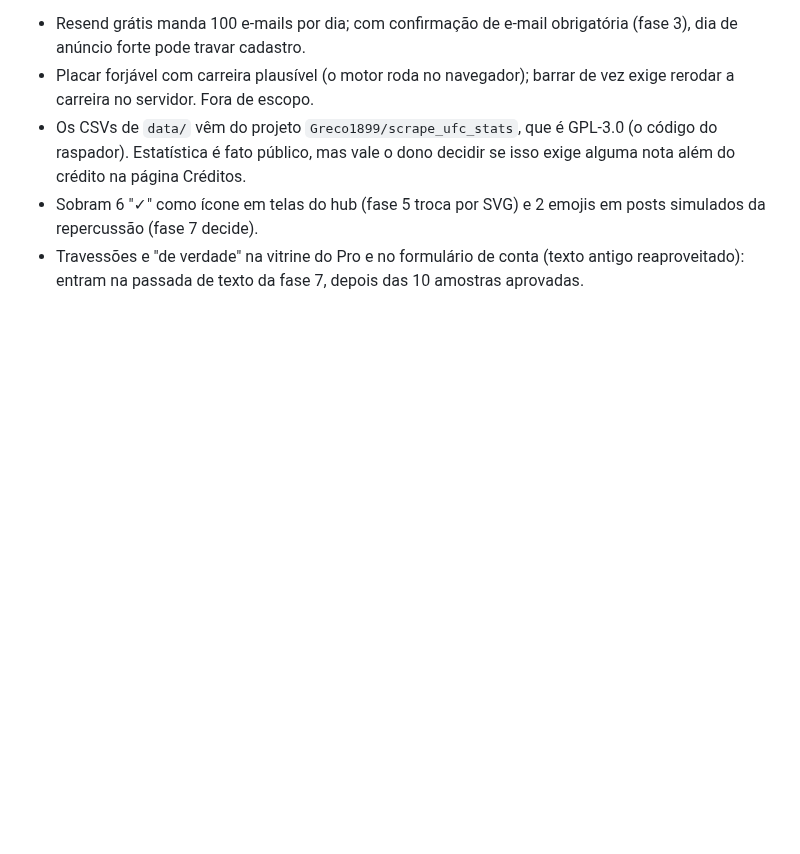
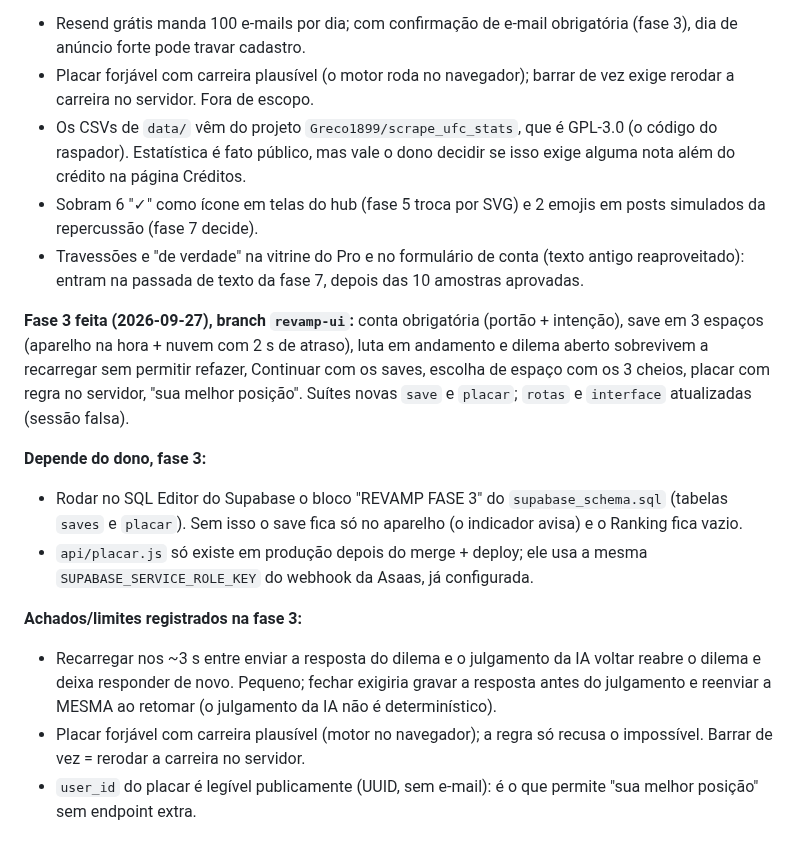
Before and after one commit to giovanecabral/octogono, a Markdown page: PENDENCIAS.md, the part around the change. Drawn GitHub-style; blank space fills up the shorter version.

```diff
--- a/PENDENCIAS.md
+++ b/PENDENCIAS.md
@@ -2011,3 +2011,27 @@ perde a carreira, igual recarregar perdia antes: o save da fase 3 resolve.
 - Travessões e "de verdade" na vitrine do Pro e no formulário de conta
   (texto antigo reaproveitado): entram na passada de texto da fase 7, depois
   das 10 amostras aprovadas.
+
+**Fase 3 feita (2026-09-27), branch `revamp-ui`:** conta obrigatória
+(portão + intenção), save em 3 espaços (aparelho na hora + nuvem com 2 s
+de atraso), luta em andamento e dilema aberto sobrevivem a recarregar sem
+permitir refazer, Continuar com os saves, escolha de espaço com os 3
+cheios, placar com regra no servidor, "sua melhor posição". Suítes novas
+`save` e `placar`; `rotas` e `interface` atualizadas (sessão falsa).
+
+**Depende do dono, fase 3:**
+- Rodar no SQL Editor do Supabase o bloco "REVAMP FASE 3" do
+  `supabase_schema.sql` (tabelas `saves` e `placar`). Sem isso o save fica
+  só no aparelho (o indicador avisa) e o Ranking fica vazio.
+- `api/placar.js` só existe em produção depois do merge + deploy; ele usa a
+  mesma `SUPABASE_SERVICE_ROLE_KEY` do webhook da Asaas, já configurada.
+
+**Achados/limites registrados na fase 3:**
+- Recarregar nos ~3 s entre enviar a resposta do dilema e o julgamento da
+  IA voltar reabre o dilema e deixa responder de novo. Pequeno; fechar
+  exigiria gravar a resposta antes do julgamento e reenviar a MESMA ao
+  retomar (o julgamento da IA não é determinístico).
+- Placar forjável com carreira plausível (motor no navegador); a regra só
+  recusa o impossível. Barrar de vez = rerodar a carreira no servidor.
+- `user_id` do placar é legível publicamente (UUID, sem e-mail): é o que
+  permite "sua melhor posição" sem endpoint extra.
```
Also changed, not shown: CLAUDE.md (+9 -0 lines), LEIA-ME.md (+68 -5 lines).
